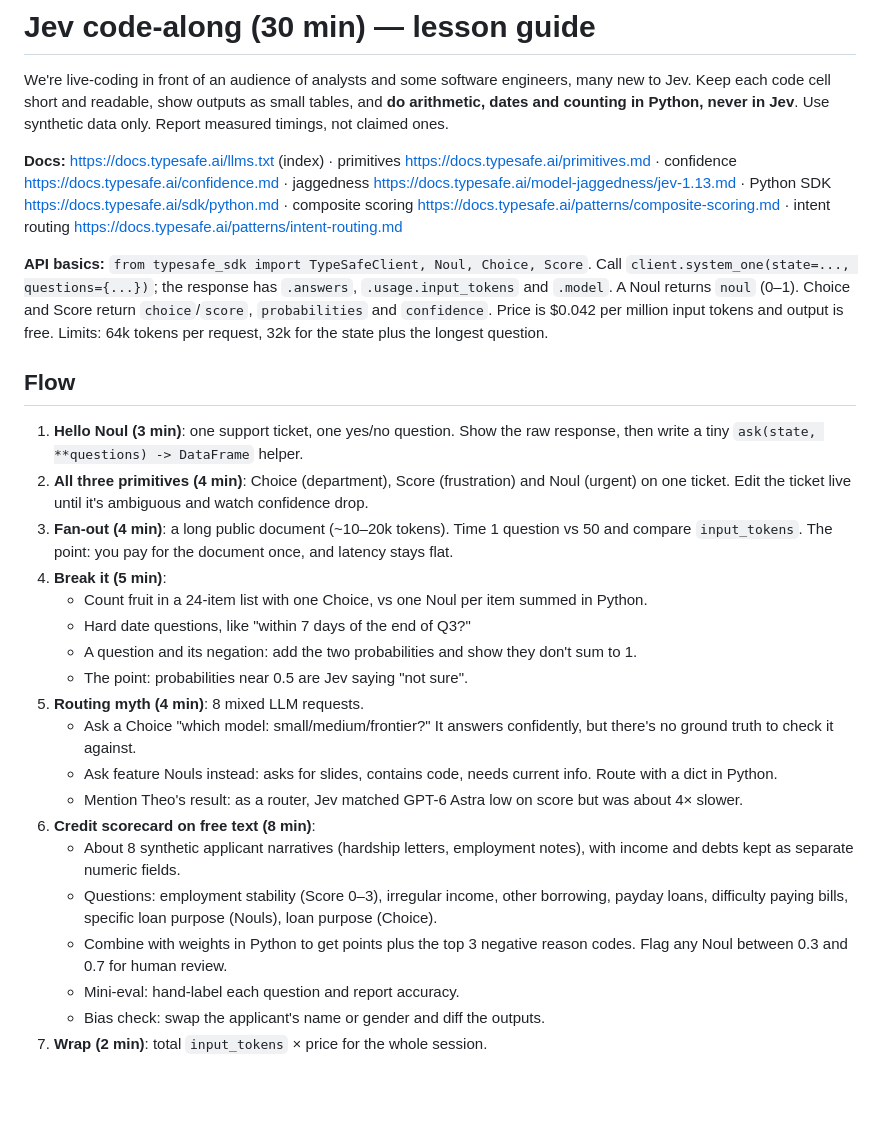
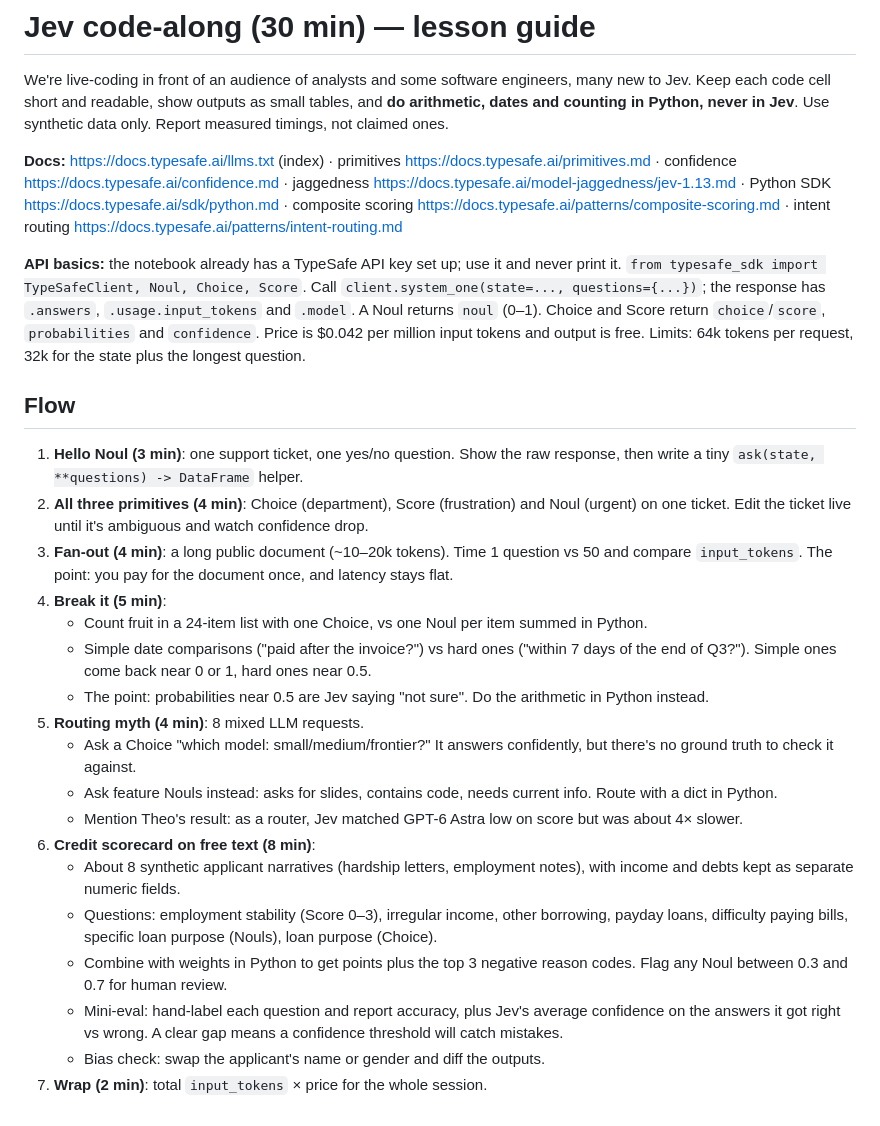
Before and after one commit to benreeve1984/jev-learn, a Markdown page: notebook-guide.md, the part around the change. GitHub-like rendering; blank space fills up the shorter version.

Commit message:
Align notebook guide with deck
Co-Authored-By: Claude Opus 5.5 <noreply@anthropic.com>

```diff
--- a/notebook-guide.md
+++ b/notebook-guide.md
@@ -4,7 +4,7 @@ We're live-coding in front of an audience of analysts and some software engineer
 
 **Docs:** https://docs.typesafe.ai/llms.txt (index) · primitives https://docs.typesafe.ai/primitives.md · confidence https://docs.typesafe.ai/confidence.md · jaggedness https://docs.typesafe.ai/model-jaggedness/jev-1.13.md · Python SDK https://docs.typesafe.ai/sdk/python.md · composite scoring https://docs.typesafe.ai/patterns/composite-scoring.md · intent routing https://docs.typesafe.ai/patterns/intent-routing.md
 
-**API basics:** `from typesafe_sdk import TypeSafeClient, Noul, Choice, Score`. Call `client.system_one(state=..., questions={...})`; the response has `.answers`, `.usage.input_tokens` and `.model`. A Noul returns `noul` (0–1). Choice and Score return `choice`/`score`, `probabilities` and `confidence`. Price is $0.042 per million input tokens and output is free. Limits: 64k tokens per request, 32k for the state plus the longest question.
+**API basics:** the notebook already has a TypeSafe API key set up; use it and never print it. `from typesafe_sdk import TypeSafeClient, Noul, Choice, Score`. Call `client.system_one(state=..., questions={...})`; the response has `.answers`, `.usage.input_tokens` and `.model`. A Noul returns `noul` (0–1). Choice and Score return `choice`/`score`, `probabilities` and `confidence`. Price is $0.042 per million input tokens and output is free. Limits: 64k tokens per request, 32k for the state plus the longest question.
 
 ## Flow
 1. **Hello Noul (3 min)**: one support ticket, one yes/no question. Show the raw response, then write a tiny `ask(state, **questions) -> DataFrame` helper.
@@ -12,9 +12,8 @@ We're live-coding in front of an audience of analysts and some software engineer
 3. **Fan-out (4 min)**: a long public document (~10–20k tokens). Time 1 question vs 50 and compare `input_tokens`. The point: you pay for the document once, and latency stays flat.
 4. **Break it (5 min)**:
    - Count fruit in a 24-item list with one Choice, vs one Noul per item summed in Python.
-   - Hard date questions, like "within 7 days of the end of Q3?"
-   - A question and its negation: add the two probabilities and show they don't sum to 1.
-   - The point: probabilities near 0.5 are Jev saying "not sure".
+   - Simple date comparisons ("paid after the invoice?") vs hard ones ("within 7 days of the end of Q3?"). Simple ones come back near 0 or 1, hard ones near 0.5.
+   - The point: probabilities near 0.5 are Jev saying "not sure". Do the arithmetic in Python instead.
 5. **Routing myth (4 min)**: 8 mixed LLM requests.
    - Ask a Choice "which model: small/medium/frontier?" It answers confidently, but there's no ground truth to check it against.
    - Ask feature Nouls instead: asks for slides, contains code, needs current info. Route with a dict in Python.
@@ -23,6 +22,6 @@ We're live-coding in front of an audience of analysts and some software engineer
    - About 8 synthetic applicant narratives (hardship letters, employment notes), with income and debts kept as separate numeric fields.
    - Questions: employment stability (Score 0–3), irregular income, other borrowing, payday loans, difficulty paying bills, specific loan purpose (Nouls), loan purpose (Choice).
    - Combine with weights in Python to get points plus the top 3 negative reason codes. Flag any Noul between 0.3 and 0.7 for human review.
-   - Mini-eval: hand-label each question and report accuracy.
+   - Mini-eval: hand-label each question and report accuracy, plus Jev's average confidence on the answers it got right vs wrong. A clear gap means a confidence threshold will catch mistakes.
    - Bias check: swap the applicant's name or gender and diff the outputs.
 7. **Wrap (2 min)**: total `input_tokens` × price for the whole session.
```
